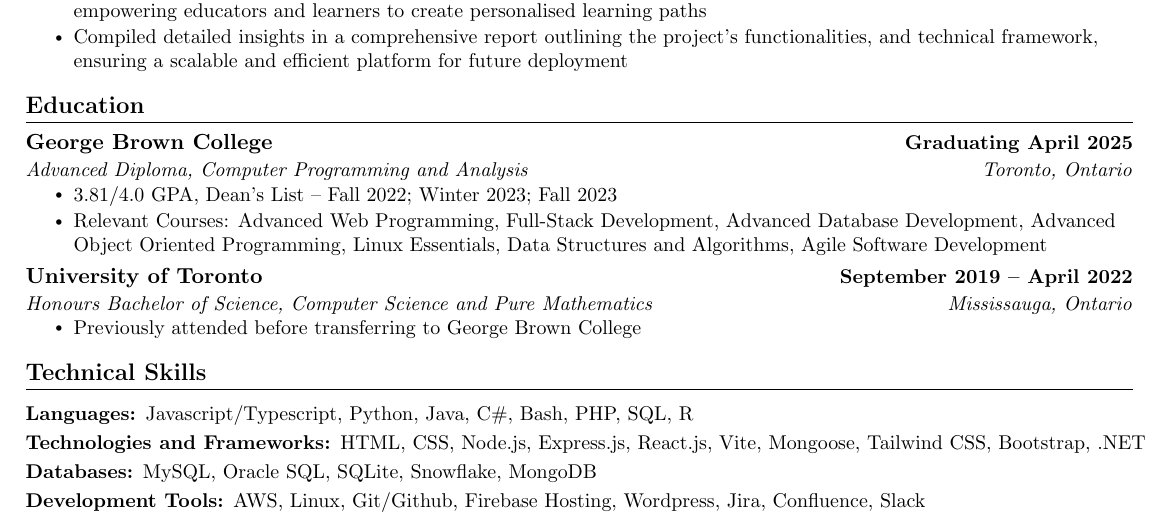
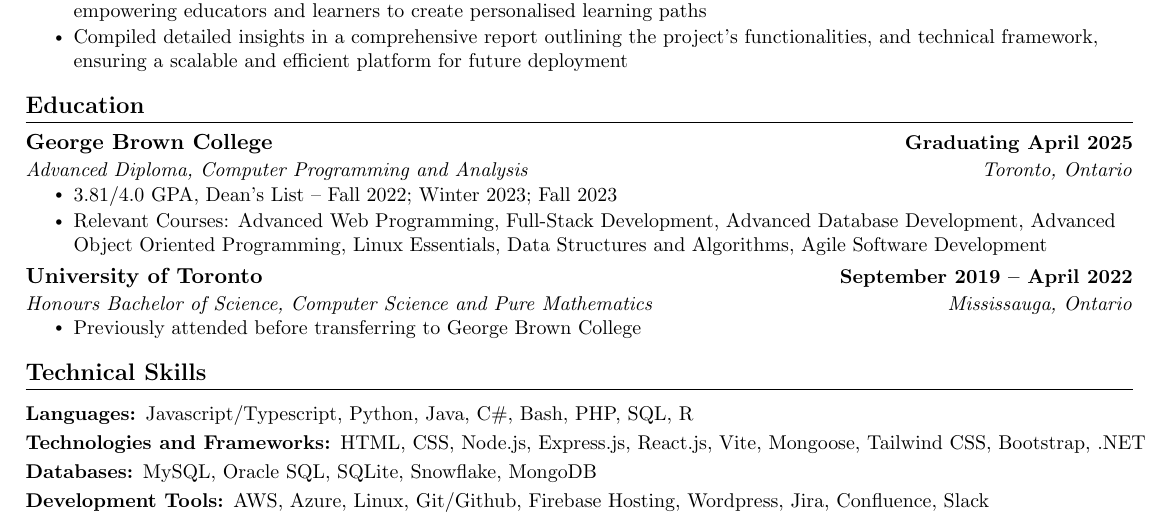
Before and after one commit to tyleroneil72/professional-documents, a LaTeX CV (Tyler-Oneil-Resume-Public.tex): part of the page, cut so that both start at the same text. Compiled offline with pdfLaTeX.

Commit message:
Add Azure

```diff
--- a/Tyler-Oneil-Resume-Public.tex
+++ b/Tyler-Oneil-Resume-Public.tex
@@ -202,7 +202,7 @@ Development, Advanced Object Oriented Programming, Linux Essentials, Data Struct
     \resumeSubItem{Databases:}
       {MySQL, Oracle SQL, SQLite, Snowflake, MongoDB}
     \resumeSubItem{Development Tools:}
-      {AWS, Linux, Git/Github, Firebase Hosting, Wordpress, Jira, Confluence, Slack}
+      {AWS, Azure, Linux, Git/Github, Firebase Hosting, Wordpress, Jira, Confluence, Slack}
   \resumeSubHeadingListEnd
 
 
```
Also changed, not shown: Tyler-Oneil-Resume-Public.pdf.
